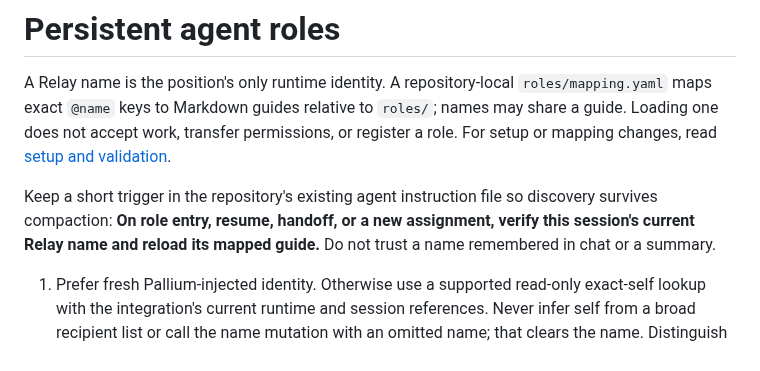
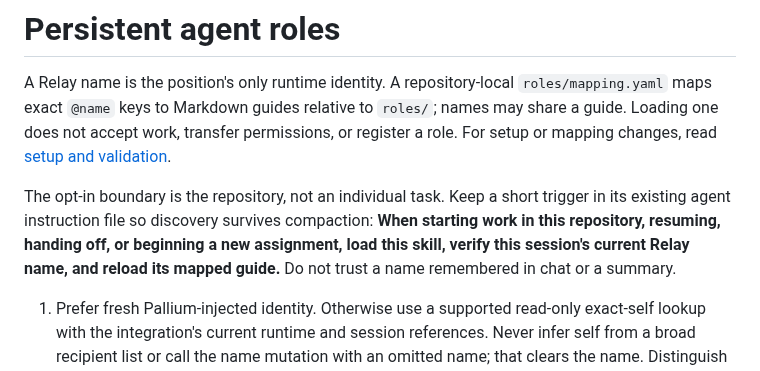
Before and after one commit to rore/rore-collection, a Markdown page: skills/persistent-agent-roles/SKILL.md, the part around the change. Drawn GitHub-style.

Commit message:
Make persistent role trigger repository-wide

```diff
--- a/skills/persistent-agent-roles/SKILL.md
+++ b/skills/persistent-agent-roles/SKILL.md
@@ -7,7 +7,7 @@ description: Set up or use repository-local guidance selected by a session's cur
 
 A Relay name is the position's only runtime identity. A repository-local `roles/mapping.yaml` maps exact `@name` keys to Markdown guides relative to `roles/`; names may share a guide. Loading one does not accept work, transfer permissions, or register a role. For setup or mapping changes, read [setup and validation](references/setup.md).
 
-Keep a short trigger in the repository's existing agent instruction file so discovery survives compaction: **On role entry, resume, handoff, or a new assignment, verify this session's current Relay name and reload its mapped guide.** Do not trust a name remembered in chat or a summary.
+The opt-in boundary is the repository, not an individual task. Keep a short trigger in its existing agent instruction file so discovery survives compaction: **When starting work in this repository, resuming, handing off, or beginning a new assignment, load this skill, verify this session's current Relay name, and reload its mapped guide.** Do not trust a name remembered in chat or a summary.
 
 1. Prefer fresh Pallium-injected identity. Otherwise use a supported read-only exact-self lookup with the integration's current runtime and session references. Never infer self from a broad recipient list or call the name mutation with an omitted name; that clears the name. Distinguish confirmed named, confirmed unnamed, and unavailable discovery. If unavailable, disclose it and defer role-specific actions; an omitted field does not prove name loss.
 2. For a confirmed name, validate the mapping and read the current guide. Missing mapping or no entry is ordinary opt-out; malformed existing mapping or missing/unreadable guide is an error. If confirmed unnamed or the name changed or was taken over, stop applying and maintaining the old guide; independent task instructions still stand. Recheck at the boundaries above and on a known name change, not every turn. Reconcile stale checkouts normally; do not claim instant synchronization.
```
Also changed, not shown: skills/collection-coordination/SKILL.md (+1 -1 lines), 1 other file.
